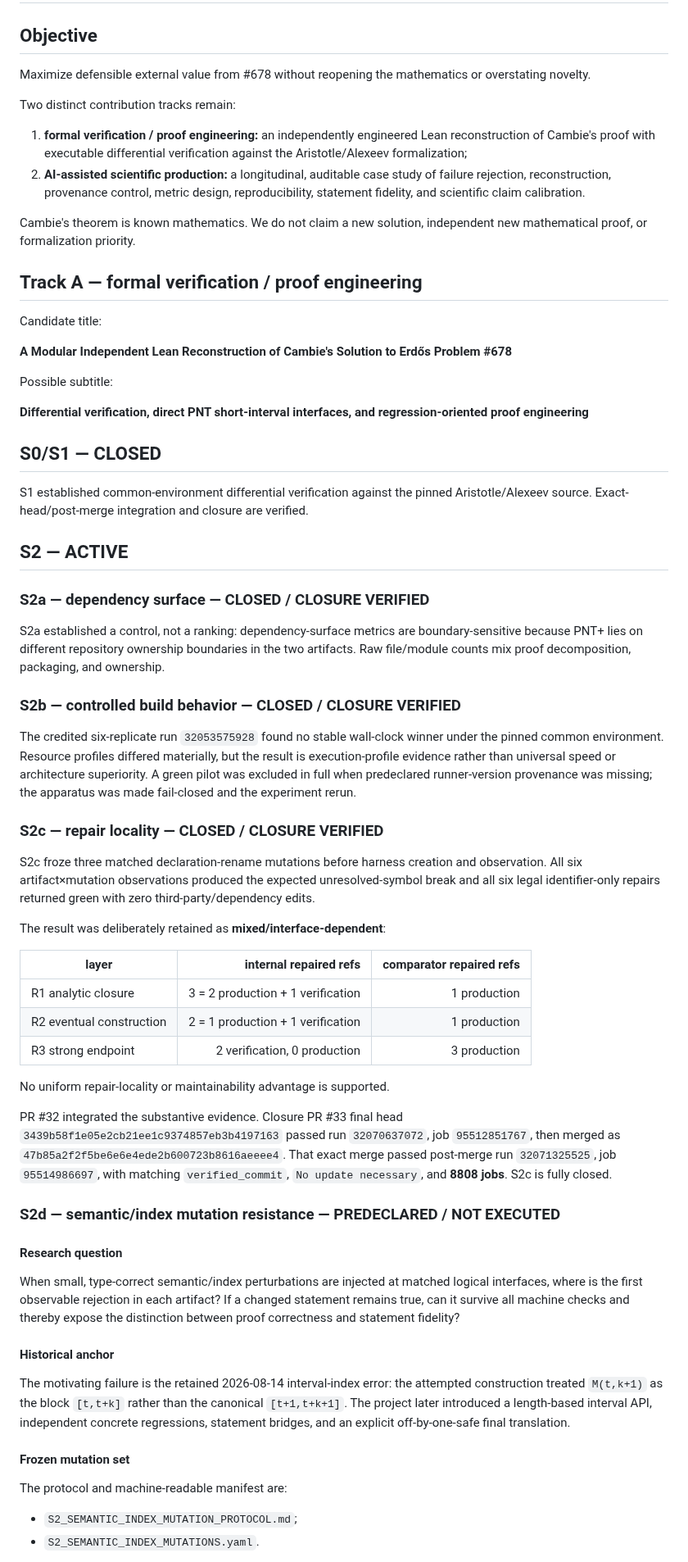
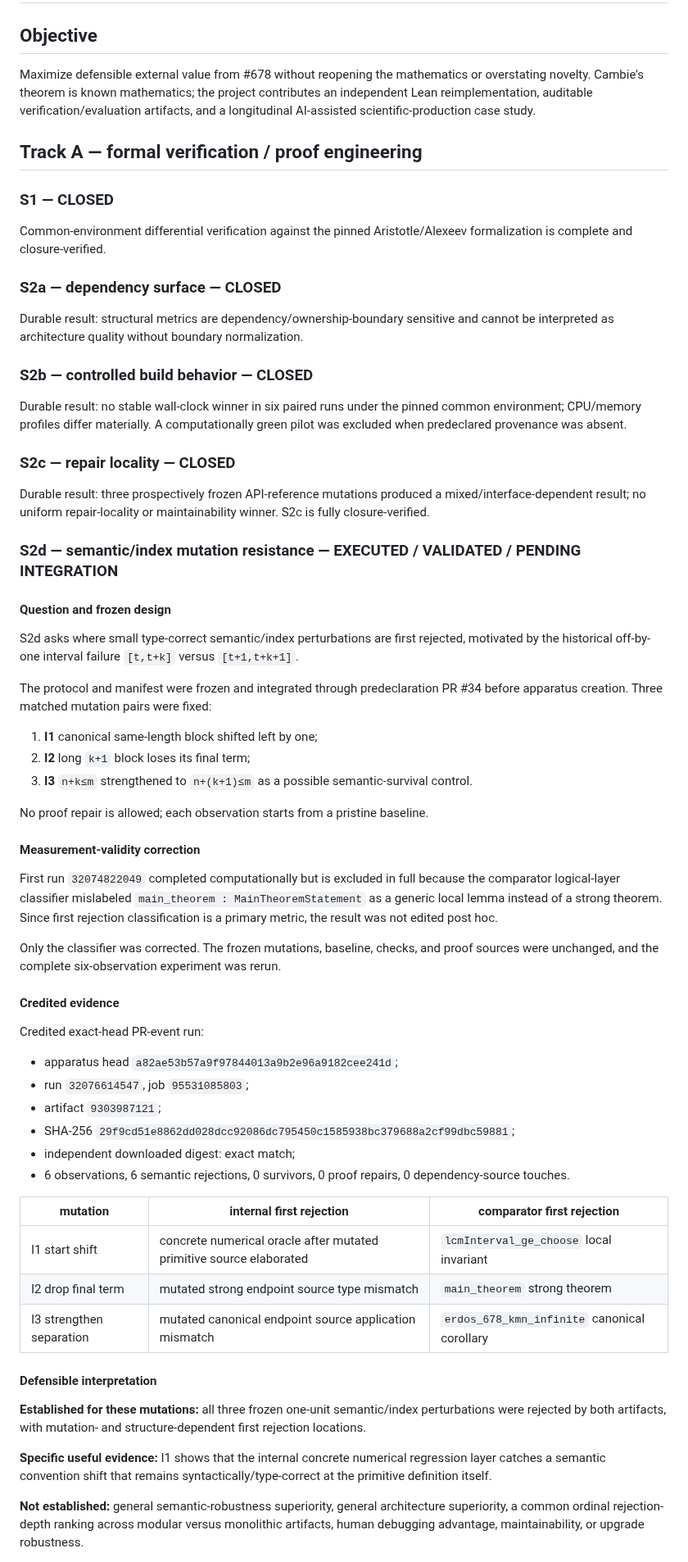
Before and after one commit to scientifica007/Erdos_Solving, a Markdown page: problems/678/PUBLICATION_AND_UPSTREAM_ROADMAP.md, the part around one of its changes. Shown at 82% size. Drawn GitHub-style.

Commit message:
Record validated S2d findings in roadmap

```diff
--- a/problems/678/PUBLICATION_AND_UPSTREAM_ROADMAP.md
+++ b/problems/678/PUBLICATION_AND_UPSTREAM_ROADMAP.md
@@ -2,69 +2,68 @@
 
 ## Objective
 
-Maximize defensible external value from #678 without reopening the mathematics or overstating novelty.
-
-Two distinct contribution tracks remain:
-
-1. **formal verification / proof engineering:** an independently engineered Lean reconstruction of Cambie's proof with executable differential verification against the Aristotle/Alexeev formalization;
-2. **AI-assisted scientific production:** a longitudinal, auditable case study of failure rejection, reconstruction, provenance control, metric design, reproducibility, statement fidelity, and scientific claim calibration.
-
-Cambie's theorem is known mathematics. We do not claim a new solution, independent new mathematical proof, or formalization priority.
+Maximize defensible external value from #678 without reopening the mathematics or overstating novelty. Cambie's theorem is known mathematics; the project contributes an independent Lean reimplementation, auditable verification/evaluation artifacts, and a longitudinal AI-assisted scientific-production case study.
 
 ## Track A — formal verification / proof engineering
 
-Candidate title:
+### S1 — CLOSED
 
-**A Modular Independent Lean Reconstruction of Cambie's Solution to Erdős Problem #678**
+Common-environment differential verification against the pinned Aristotle/Alexeev formalization is complete and closure-verified.
 
-Possible subtitle:
+### S2a — dependency surface — CLOSED
 
-**Differential verification, direct PNT short-interval interfaces, and regression-oriented proof engineering**
+Durable result: structural metrics are dependency/ownership-boundary sensitive and cannot be interpreted as architecture quality without boundary normalization.
 
-## S0/S1 — CLOSED
+### S2b — controlled build behavior — CLOSED
 
-S1 established common-environment differential verification against the pinned Aristotle/Alexeev source. Exact-head/post-merge integration and closure are verified.
+Durable result: no stable wall-clock winner in six paired runs under the pinned common environment; CPU/memory profiles differ materially. A computationally green pilot was excluded when predeclared provenance was absent.
 
-## S2 — ACTIVE
+### S2c — repair locality — CLOSED
 
-### S2a — dependency surface — CLOSED / CLOSURE VERIFIED
+Durable result: three prospectively frozen API-reference mutations produced a mixed/interface-dependent result; no uniform repair-locality or maintainability winner. S2c is fully closure-verified.
 
-S2a established a control, not a ranking: dependency-surface metrics are boundary-sensitive because PNT+ lies on different repository ownership boundaries in the two artifacts. Raw file/module counts mix proof decomposition, packaging, and ownership.
+### S2d — semantic/index mutation resistance — EXECUTED / VALIDATED / PENDING INTEGRATION
 
-### S2b — controlled build behavior — CLOSED / CLOSURE VERIFIED
+#### Question and frozen design
 
-The credited six-replicate run `32053575928` found no stable wall-clock winner under the pinned common environment. Resource profiles differed materially, but the result is execution-profile evidence rather than universal speed or architecture superiority. A green pilot was excluded in full when predeclared runner-version provenance was missing; the apparatus was made fail-closed and the experiment rerun.
+S2d asks where small type-correct semantic/index perturbations are first rejected, motivated by the historical off-by-one interval failure `[t,t+k]` versus `[t+1,t+k+1]`.
 
-### S2c — repair locality — CLOSED / CLOSURE VERIFIED
+The protocol and manifest were frozen and integrated through predeclaration PR #34 before apparatus creation. Three matched mutation pairs were fixed:
 
-S2c froze three matched declaration-rename mutations before harness creation and observation. All six artifact×mutation observations produced the expected unresolved-symbol break and all six legal identifier-only repairs returned green with zero third-party/dependency edits.
+1. **I1** canonical same-length block shifted left by one;
+2. **I2** long `k+1` block loses its final term;
+3. **I3** `n+k≤m` strengthened to `n+(k+1)≤m` as a possible semantic-survival control.
 
-The result was deliberately retained as **mixed/interface-dependent**:
+No proof repair is allowed; each observation starts from a pristine baseline.
 
-| layer | internal repaired refs | comparator repaired refs |
-|---|---:|---:|
-| R1 analytic closure | 3 = 2 production + 1 verification | 1 production |
-| R2 eventual construction | 2 = 1 production + 1 verification | 1 production |
-| R3 strong endpoint | 2 verification, 0 production | 3 production |
+#### Measurement-validity correction
 
-No uniform repair-locality or maintainability advantage is supported.
+First run `32074822049` completed computationally but is excluded in full because the comparator logical-layer classifier mislabeled `main_theorem : MainTheoremStatement` as a generic local lemma instead of a strong theorem. Since first rejection classification is a primary metric, the result was not edited post hoc.
 
-PR #32 integrated the substantive evidence. Closure PR #33 final head `3439b58f1e05e2cb21ee1c9374857eb3b4197163` passed run `32070637072`, job `95512851767`, then merged as `47b85a2f2f5be6e6e4ede2b600723b8616aeeee4`. That exact merge passed post-merge run `32071325525`, job `95514986697`, with matching `verified_commit`, `No update necessary`, and **8808 jobs**. S2c is fully closed.
+Only the classifier was corrected. The frozen mutations, baseline, checks, and proof sources were unchanged, and the complete six-observation experiment was rerun.
 
-### S2d — semantic/index mutation resistance — PREDECLARED / NOT EXECUTED
+#### Credited evidence
 
-#### Research question
+Credited exact-head PR-event run:
 
-When small, type-correct semantic/index perturbations are injected at matched logical interfaces, where is the first observable rejection in each artifact? If a changed statement remains true, can it survive all machine checks and thereby expose the distinction between proof correctness and statement fidelity?
+- apparatus head `a82ae53b57a9f97844013a9b2e96a9182cee241d`;
+- run `32076614547`, job `95531085803`;
+- artifact `9303987121`;
+- SHA-256 `29f9cd51e8862dd028dcc92086dc795450c1585938bc379688a2cf99dbc59881`;
+- independent downloaded digest: exact match;
+- 6 observations, 6 semantic rejections, 0 survivors, 0 proof repairs, 0 dependency-source touches.
 
-#### Historical anchor
+| mutation | internal first rejection | comparator first rejection |
+|---|---|---|
+| I1 start shift | concrete numerical oracle after mutated primitive source elaborated | `lcmInterval_ge_choose` local invariant |
+| I2 drop final term | mutated strong endpoint source type mismatch | `main_theorem` strong theorem |
+| I3 strengthen separation | mutated canonical endpoint source application mismatch | `erdos_678_kmn_infinite` canonical corollary |
 
-The motivating failure is the retained 2026-08-14 interval-index error: the attempted construction treated `M(t,k+1)` as the block `[t,t+k]` rather than the canonical `[t+1,t+k+1]`. The project later introduced a length-based interval API, independent concrete regressions, statement bridges, and an explicit off-by-one-safe final translation.
+#### Defensible interpretation
 
-#### Frozen mutation set
+**Established for these mutations:** all three frozen one-unit semantic/index perturbations were rejected by both artifacts, with mutation- and structure-dependent first rejection locations.
 
-The protocol and machine-readable manifest are:
+**Specific useful evidence:** I1 shows that the internal concrete numerical regression layer catches a semantic convention shift that remains syntactically/type-correct at the primitive definition itself.
 
-- `S2_SEMANTIC_INDEX_MUTATION_PROTOCOL.md`;
-- `S2_SEMANTIC_INDEX_MUTATIONS.yaml`.
+**Not established:** general semantic-robustness superiority, general architecture superiority, a common ordinal rejection-depth ranking across modular versus monolithic artifacts, human debugging advantage, maintainability, or upgrade robustness.
 
```
Also changed, not shown: other parts of problems/678/PUBLICATION_AND_UPSTREAM_ROADMAP.md (+22 -46 lines).
